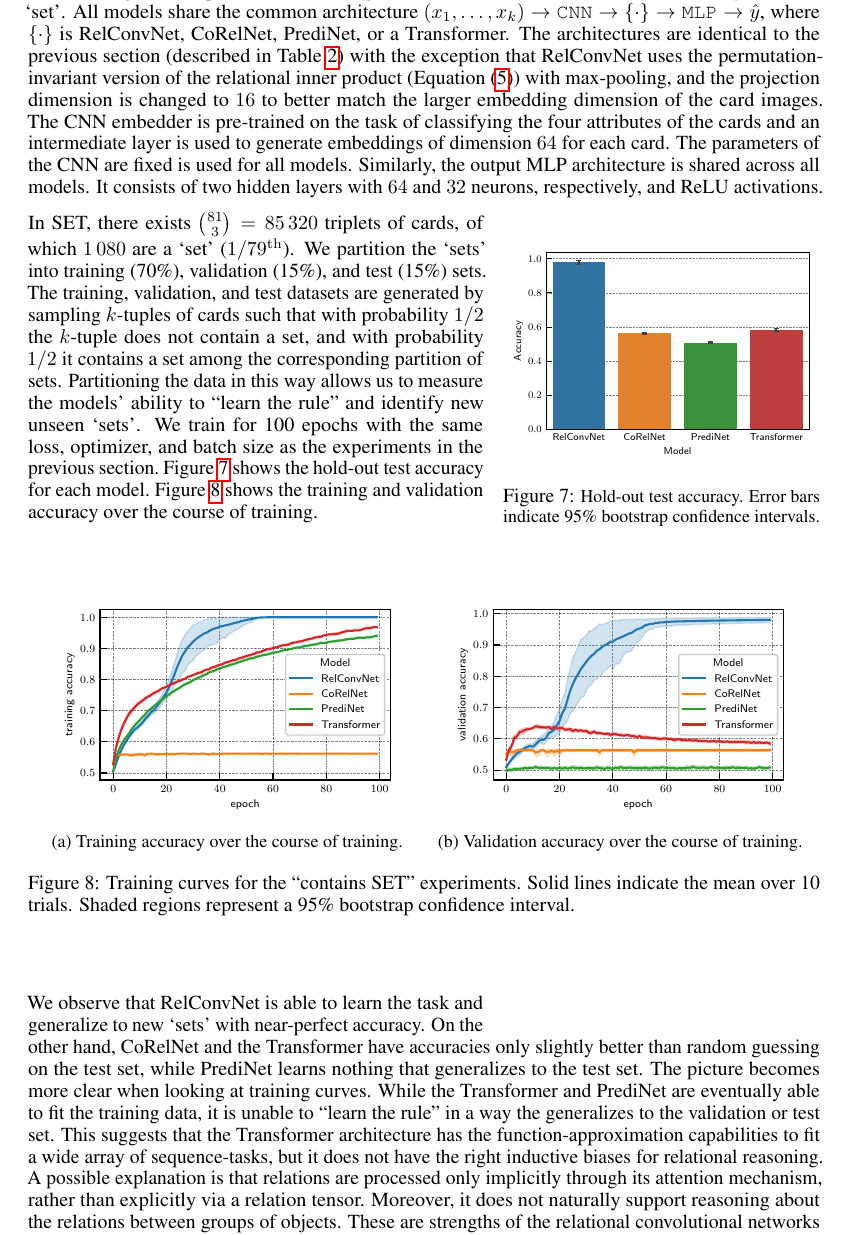
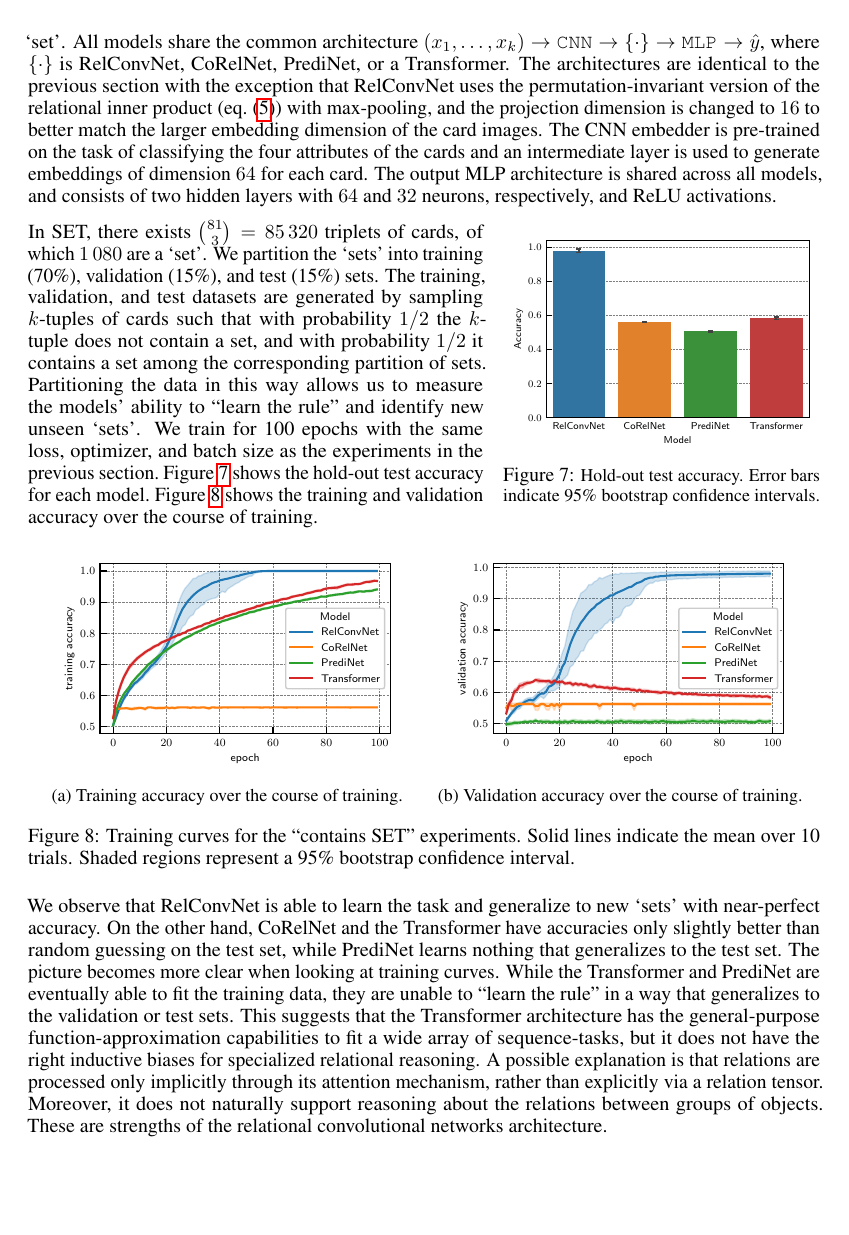
Before and after one commit to Awni00/relational-convolutions, a LaTeX paper (paper/main.tex, which reads paper/experiments_set.tex): part of page 9 of 13, cut so that both start at the same text, the shorter picture padded with empty space. Compiled offline with pdfLaTeX.

Commit message:
misc minor updates to set experiments section

```diff
--- a/paper/experiments_set.tex
+++ b/paper/experiments_set.tex
@@ -12,15 +12,16 @@
 In SET, the task is: given a hand of $k > 3$ cards, find a `set' among them (typically, SET is played with $k=12$, with two players competing to find a `set' first). This task is deceptively challenging, and is representative of the type of relational reasoning that humans excel at but machine learning systems still struggle with. To solve the task, one must process the sensory information of individual cards to identify the values of each attribute, then somehow search over combinations of cards and reason about the relations between them. Importantly, this type of relational reasoning requires attending over several attributes and relations simultaneously while representing some notion of `groups'.  The construct of relational convolutions proposed in this paper is a step towards developing machine learning systems which can perform this kind of relational reasoning.
 
 
-In this section, we evaluate RelConvNet on a task based on `SET' and compare it to several baselines. The task is: given a sequence of $k=5$ images of SET cards, determine whether or not they contain a `set'. All models share the common architecture $(x_1, \ldots, x_k) \to \texttt{CNN} \to \{ \cdot \} \to \texttt{MLP} \to \hat{y}$, where $\{\cdot\}$ is RelConvNet, CoRelNet, PrediNet, or a Transformer. The architectures are identical to the previous section (described in~\Cref{tab:architectures}) with the exception that RelConvNet uses the permutation-invariant version of the relational inner product (\Cref{eq:symmetric_relational_inner_prod}) with max-pooling, and the projection dimension is changed to $16$ to better match the larger embedding dimension of the card images. The CNN embedder is pre-trained on the task of classifying the four attributes of the cards and an intermediate layer is used to generate embeddings of dimension $64$ for each card. The parameters of the CNN are fixed is used for all models. Similarly, the output MLP architecture is shared across all models. It consists of two hidden layers with $64$ and $32$ neurons, respectively, and ReLU activations.
+In this section, we evaluate RelConvNet on a task based on `SET' and compare it to several baselines. The task is: given a sequence of $k=5$ images of SET cards, determine whether or not they contain a `set'. All models share the common architecture $(x_1, \ldots, x_k) \to \texttt{CNN} \to \{ \cdot \} \to \texttt{MLP} \to \hat{y}$, where $\{\cdot\}$ is RelConvNet, CoRelNet, PrediNet, or a Transformer. The architectures are identical to the previous section with the exception that RelConvNet uses the permutation-invariant version of the relational inner product (\cref{eq:symmetric_relational_inner_prod}) with max-pooling, and the projection dimension is changed to $16$ to better match the larger embedding dimension of the card images. The CNN embedder is pre-trained on the task of classifying the four attributes of the cards and an intermediate layer is used to generate embeddings of dimension $64$ for each card. The output MLP architecture is shared across all models, and consists of two hidden layers with $64$ and $32$ neurons, respectively, and ReLU activations.
 
 \begin{wrapfigure}{R}{0.4\textwidth}
     \centering
-    \includegraphics[width=0.4\textwidth]{figs/experiments/contains_set_acc.pdf}
-    \caption{\footnotesize Hold-out test accuracy. Error bars indicate 95\% bootstrap confidence intervals.}\label{fig:contains_set_acc}
+    \vskip-10pt
+    \includegraphics[width=0.4\textwidth]{figs/experiments/contains_set_acc.pdf}\\[-5pt]
+    \caption{\footnotesize{Hold-out test accuracy. Error bars indicate 95\% bootstrap confidence intervals.}}\label{fig:contains_set_acc}
 \end{wrapfigure}
 
-In SET, there exists $\binom{81}{3} = 85\,320$ triplets of cards, of which $1\,080$ are a `set' ($1/79{}^{\mathrm{th}}$). We partition the `sets' into training (70\%), validation (15\%), and test (15\%) sets. The training, validation, and test datasets are generated by sampling $k$-tuples of cards such that with probability $1/2$ the $k$-tuple does not contain a set, and with probability $1/2$ it contains a set among the corresponding partition of sets. Partitioning the data in this way allows us to measure the models' ability to ``learn the rule'' and identify new unseen `sets'. We train for 100 epochs with the same loss, optimizer, and batch size as the experiments in the previous section.~\Cref{fig:contains_set_acc} shows the hold-out test accuracy for each model.~\Cref{fig:contains_set_training_curves} shows the training and validation accuracy over the course of training.
+In SET, there exists $\binom{81}{3} = 85\,320$ triplets of cards, of which $1\,080$ are a `set'. We partition the `sets' into training (70\%), validation (15\%), and test (15\%) sets. The training, validation, and test datasets are generated by sampling $k$-tuples of cards such that with probability $1/2$ the $k$-tuple does not contain a set, and with probability $1/2$ it contains a set among the corresponding partition of sets. Partitioning the data in this way allows us to measure the models' ability to ``learn the rule'' and identify new unseen `sets'. We train for 100 epochs with the same loss, optimizer, and batch size as the experiments in the previous section.~\Cref{fig:contains_set_acc} shows the hold-out test accuracy for each model.~\Cref{fig:contains_set_training_curves} shows the training and validation accuracy over the course of training.
 
 \begin{figure}[ht]
     \centering
@@ -37,4 +38,4 @@ In SET, there exists $\binom{81}{3} = 85\,320$ triplets of cards, of which $1\,0
     \caption{Training curves for the ``contains SET'' experiments. Solid lines indicate the mean over 10 trials. Shaded regions represent a 95\% bootstrap confidence interval.}\label{fig:contains_set_training_curves}
 \end{figure}
 
-We observe that RelConvNet is able to learn the task and generalize to new `sets' with near-perfect accuracy. On the other hand, CoRelNet and the Transformer have accuracies only slightly better than random guessing on the test set, while PrediNet learns nothing that generalizes to the test set. The picture becomes more clear when looking at training curves. While the Transformer and PrediNet are eventually able to fit the training data, it is unable to ``learn the rule'' in a way the generalizes to the validation or test set. This suggests that the Transformer architecture has the function-approximation capabilities to fit a wide array of sequence-tasks, but it does not have the right inductive biases for relational reasoning. A possible explanation is that relations are processed only implicitly through its attention mechanism, rather than explicitly via a relation tensor. Moreover, it does not naturally support reasoning about the relations between groups of objects. These are strengths of the relational convolutional networks architecture.
+We observe that RelConvNet is able to learn the task and generalize to new `sets' with near-perfect accuracy. On the other hand, CoRelNet and the Transformer have accuracies only slightly better than random guessing on the test set, while PrediNet learns nothing that generalizes to the test set. The picture becomes more clear when looking at training curves. While the Transformer and PrediNet are eventually able to fit the training data, they are unable to ``learn the rule'' in a way that generalizes to the validation or test sets. This suggests that the Transformer architecture has the general-purpose function-approximation capabilities to fit a wide array of sequence-tasks, but it does not have the right inductive biases for specialized relational reasoning. A possible explanation is that relations are processed only implicitly through its attention mechanism, rather than explicitly via a relation tensor. Moreover, it does not naturally support reasoning about the relations between groups of objects. These are strengths of the relational convolutional networks architecture.
```
Also changed, not shown: paper/experiments_set.tex (2 more changed lines).
